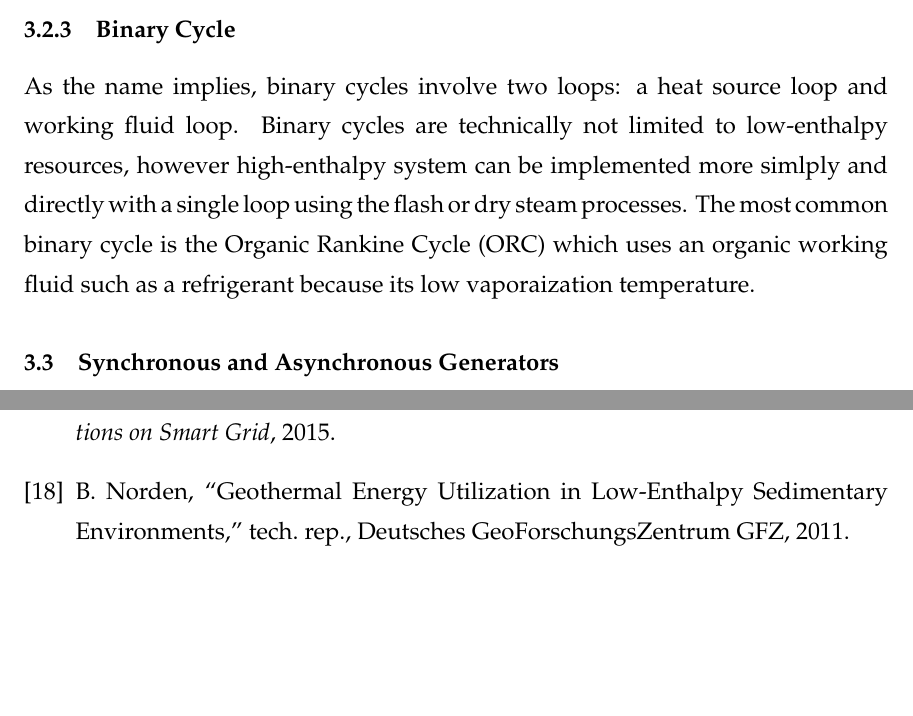
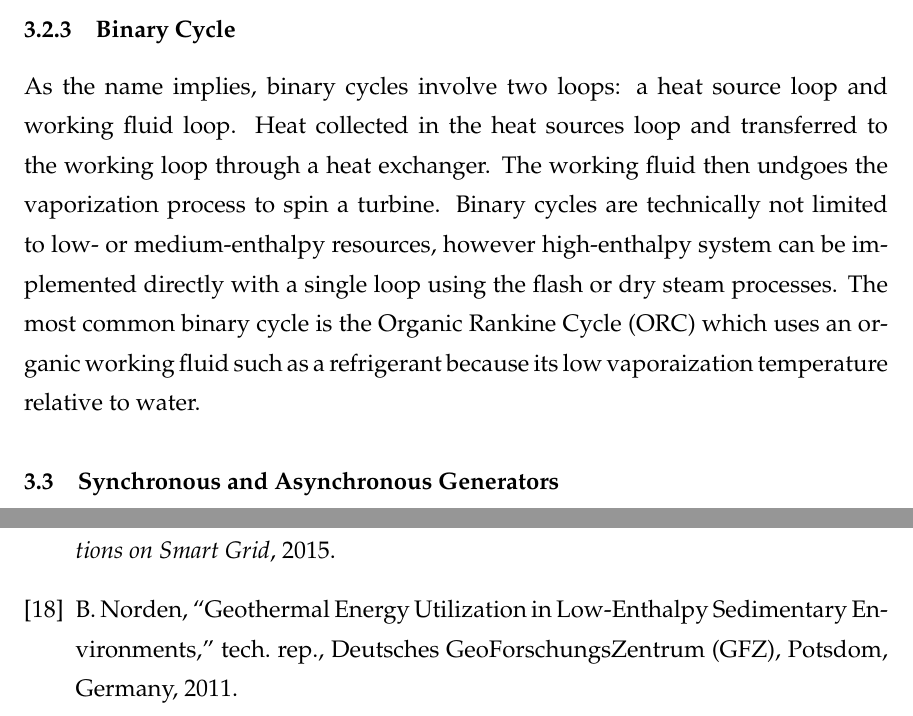
Before and after one commit to njgreen3/Thesis, a LaTeX thesis (NG_Thesis.tex, which reads NG_bib.bib, NG_geotherm.tex): two parts of pages 15 and 18 of 18 before the commit and two parts of pages 15 and 19 of 19 after it, joined at a grey line, cut so that both start at the same text, the shorter picture padded with empty space. Compiled offline with pdfLaTeX.

Commit message:
Expanded on binary cycle

```diff
--- a/NG_bib.bib
+++ b/NG_bib.bib
@@ -260,10 +260,11 @@ year = {1995}
 
 @techreport{Norden2011,
 abstract = {The present work tries to condense the state‐of‐the‐art for the exploration and exploitation of geothermal energy. Although a lot of experiences from different sites worldwide are integrated in this study, some sections do reflect the German experience. For example, the German Renewable Energy Sources Act (EEG, see page 78) enables also a specific promotion and growth of the geothermal sector in Germany by guaranteeing special feed‐in tariffs for a 20‐years period. During the last years, several countries worldwide have introduced similar renewable energy promotion policies (some of them restricted to certain energy sources only or requiring a certain renewable energy quote), supporting investigations also in geothermal applications. Thus, the experiences in Germany may be of some value. Dependent on the political‐economical framework, the geothermal exploration and exploitation of deeper reservoirs represents an excellent option to extend geothermal applications also in areas where shallow geothermal reservoirs may not be able to match the local energy demand. Therefore, also challenges related to the exploration and exploitation of deep low‐permeability reservoirs are included in this study.},
+address = {Potsdom, Germany},
 author = {Norden, Ben},
 doi = {10.2312/GFZ.b103.11066},
 file = {:home/ngreen/Documents/Pilgrim Project/LowEnthalpyGeothermalUtilization{\_}Norden.pdf:pdf},
-institution = {Deutsches GeoForschungsZentrum GFZ},
+institution = {Deutsches GeoForschungsZentrum (GFZ)},
 mendeley-groups = {Thesis citations},
 pages = {116},
 title = {{Geothermal Energy Utilization in Low-Enthalpy Sedimentary Environments}},
--- a/NG_geotherm.tex
+++ b/NG_geotherm.tex
@@ -20,7 +20,7 @@ This high-enthalpy processes extract hot steam from the earth. The steam is sent
 In the flash steam process high pressure hot is water extracted then allowed to boil becoming steam and low pressure hot water. The steam is sent through a turbine then condensed, recombined with water, and injected back underground.
 
 \subsection{Binary Cycle}
-As the name implies, binary cycles involve two loops: a heat source loop and working fluid loop. Binary cycles are technically not limited to low-enthalpy resources, however high-enthalpy system can be implemented more simlply and directly with a single loop using the flash or dry steam processes. The most common binary cycle is the Organic Rankine Cycle (ORC) which uses an organic working fluid such as a refrigerant because its low vaporaization temperature.
+As the name implies, binary cycles involve two loops: a heat source loop and working fluid loop. Heat collected in the heat sources loop and transferred to the working loop through a heat exchanger. The working fluid then undgoes the vaporization process to spin a turbine. Binary cycles are technically not limited to low- or medium-enthalpy resources, however high-enthalpy system can be implemented directly with a single loop using the flash or dry steam processes. The most common binary cycle is the Organic Rankine Cycle (ORC) which uses an organic working fluid such as a refrigerant because its low vaporaization temperature relative to water.
 
 %\subsubsection{(Organic) Rankine Cycle}
 %\subsubsection{Kalina Cycle}
```
